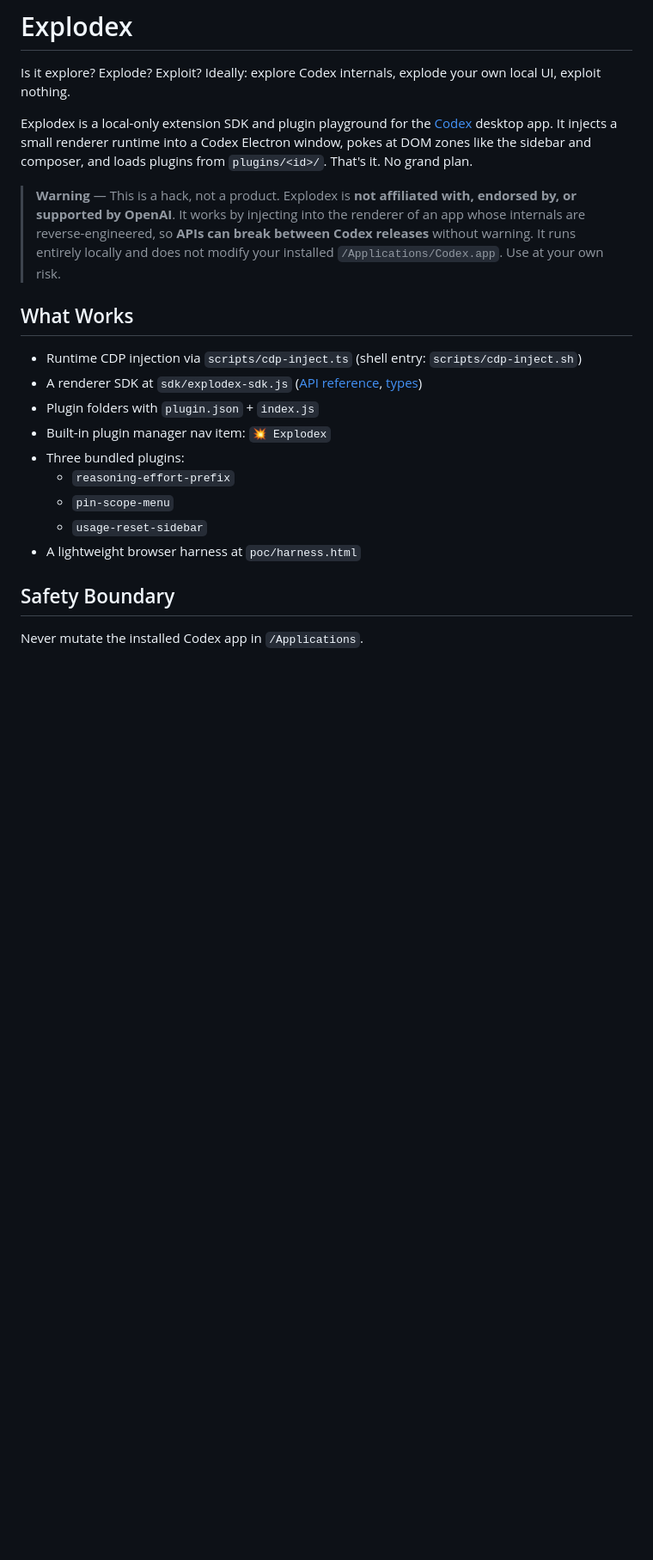
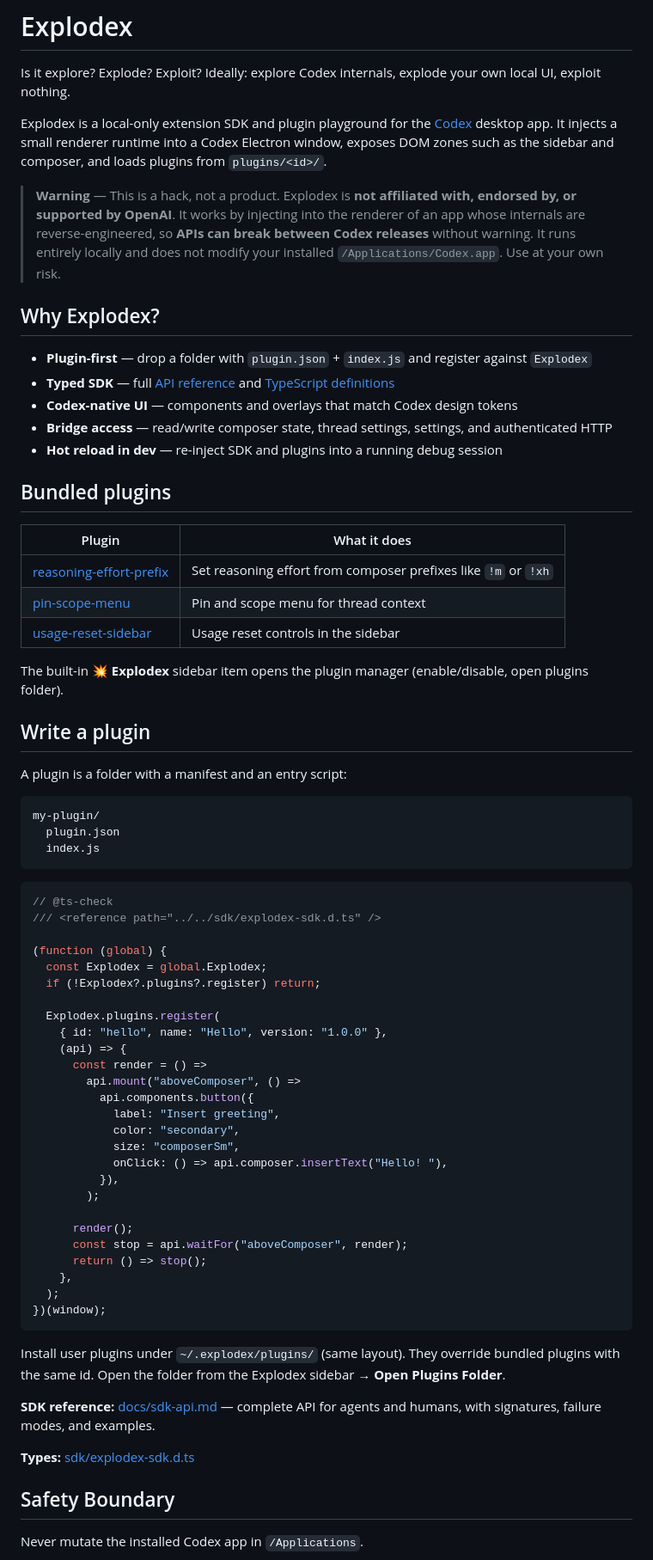
Before and after one commit to dan-dr/explodex, a Markdown page: README.md, the part around one of its changes. Shown at 86% size. GitHub-like rendering; blank space fills up the shorter version.

````diff
--- a/README.md
+++ b/README.md
@@ -2,21 +2,72 @@
 
 Is it explore? Explode? Exploit? Ideally: explore Codex internals, explode your own local UI, exploit nothing.
 
-Explodex is a local-only extension SDK and plugin playground for the [Codex](https://openai.com/codex) desktop app. It injects a small renderer runtime into a Codex Electron window, pokes at DOM zones like the sidebar and composer, and loads plugins from `plugins/<id>/`. That's it. No grand plan.
+Explodex is a local-only extension SDK and plugin playground for the [Codex](https://openai.com/codex) desktop app. It injects a small renderer runtime into a Codex Electron window, exposes DOM zones such as the sidebar and composer, and loads plugins from `plugins/<id>/`.
 
 > **Warning** — This is a hack, not a product. Explodex is **not affiliated with, endorsed by, or supported by OpenAI**. It works by injecting into the renderer of an app whose internals are reverse-engineered, so **APIs can break between Codex releases** without warning. It runs entirely locally and does not modify your installed `/Applications/Codex.app`. Use at your own risk.
 
-## What Works
+## Why Explodex?
 
-- Runtime CDP injection via `scripts/cdp-inject.ts` (shell entry: `scripts/cdp-inject.sh`)
-- A renderer SDK at `sdk/explodex-sdk.js` ([API reference](docs/sdk-api.md), [types](sdk/explodex-sdk.d.ts))
-- Plugin folders with `plugin.json` + `index.js`
-- Built-in plugin manager nav item: `💥 Explodex`
-- Three bundled plugins:
-  - `reasoning-effort-prefix`
-  - `pin-scope-menu`
-  - `usage-reset-sidebar`
-- A lightweight browser harness at `poc/harness.html`
+- **Plugin-first** — drop a folder with `plugin.json` + `index.js` and register against `Explodex`
+- **Typed SDK** — full [API reference](docs/sdk-api.md) and [TypeScript definitions](sdk/explodex-sdk.d.ts)
+- **Codex-native UI** — components and overlays that match Codex design tokens
+- **Bridge access** — read/write composer state, thread settings, settings, and authenticated HTTP
+- **Hot reload in dev** — re-inject SDK and plugins into a running debug session
+
+## Bundled plugins
+
+| Plugin | What it does |
+|--------|----------------|
+| [reasoning-effort-prefix](plugins/reasoning-effort-prefix/) | Set reasoning effort from composer prefixes like `!m` or `!xh` |
+| [pin-scope-menu](plugins/pin-scope-menu/) | Pin and scope menu for thread context |
+| [usage-reset-sidebar](plugins/usage-reset-sidebar/) | Usage reset controls in the sidebar |
+
+The built-in **💥 Explodex** sidebar item opens the plugin manager (enable/disable, open plugins folder).
+
+## Write a plugin
+
+A plugin is a folder with a manifest and an entry script:
+
+```text
+my-plugin/
+  plugin.json
+  index.js
+```
+
+```js
+// @ts-check
+/// <reference path="../../sdk/explodex-sdk.d.ts" />
+
+(function (global) {
+  const Explodex = global.Explodex;
+  if (!Explodex?.plugins?.register) return;
+
+  Explodex.plugins.register(
+    { id: "hello", name: "Hello", version: "1.0.0" },
+    (api) => {
+      const render = () =>
+        api.mount("aboveComposer", () =>
+          api.components.button({
+            label: "Insert greeting",
+            color: "secondary",
+            size: "composerSm",
+            onClick: () => api.composer.insertText("Hello! "),
+          }),
+        );
+
+      render();
+      const stop = api.waitFor("aboveComposer", render);
+      return () => stop();
+    },
+  );
+})(window);
+```
+
+Install user plugins under `~/.explodex/plugins/` (same layout). They override bundled plugins with the same id. Open the folder from the Explodex sidebar → **Open Plugins Folder**.
+
+**SDK reference:** [docs/sdk-api.md](docs/sdk-api.md) — complete API for agents and humans, with signatures, failure modes, and examples.
+
+**Types:** [sdk/explodex-sdk.d.ts](sdk/explodex-sdk.d.ts)
 
 ## Safety Boundary
 
````
Also changed, not shown: other parts of README.md (+42 -43 lines).
